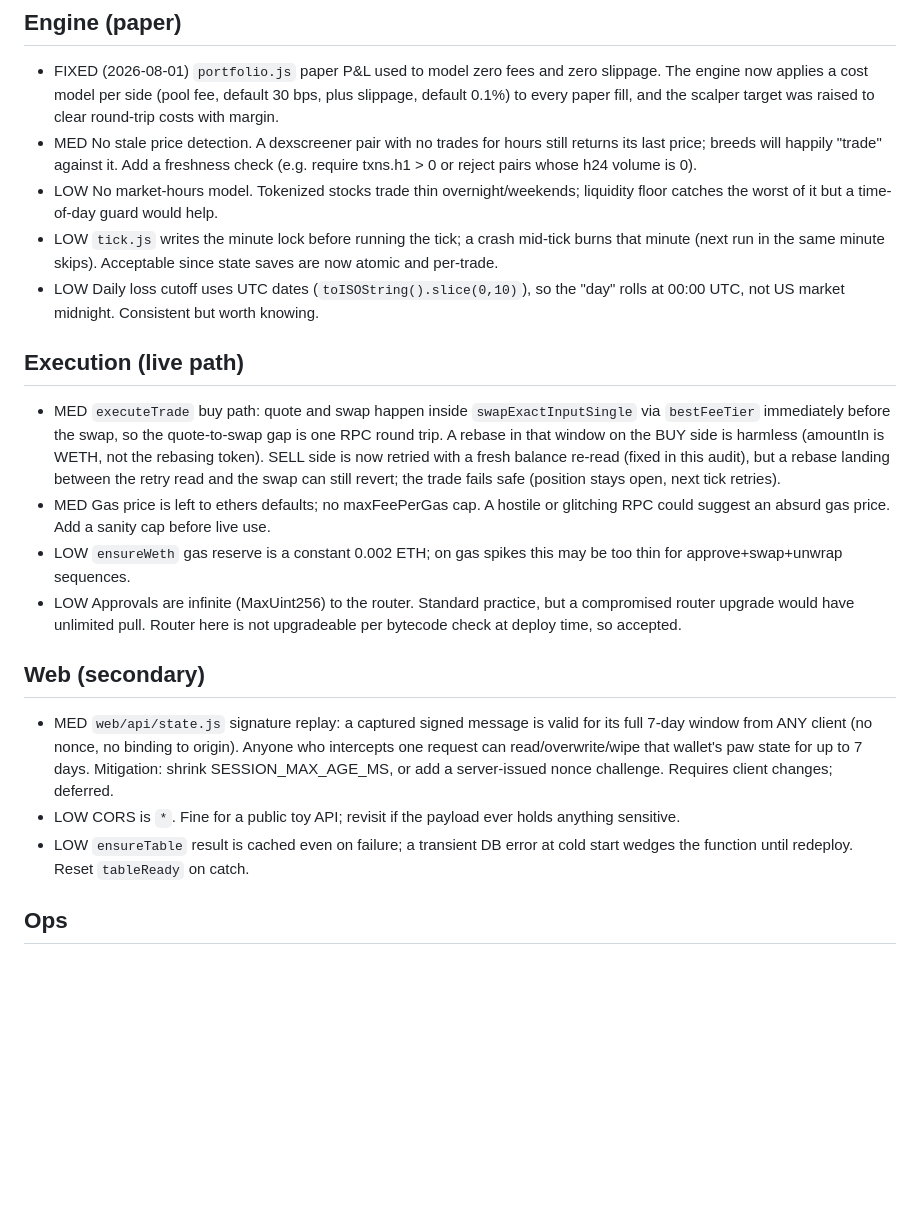
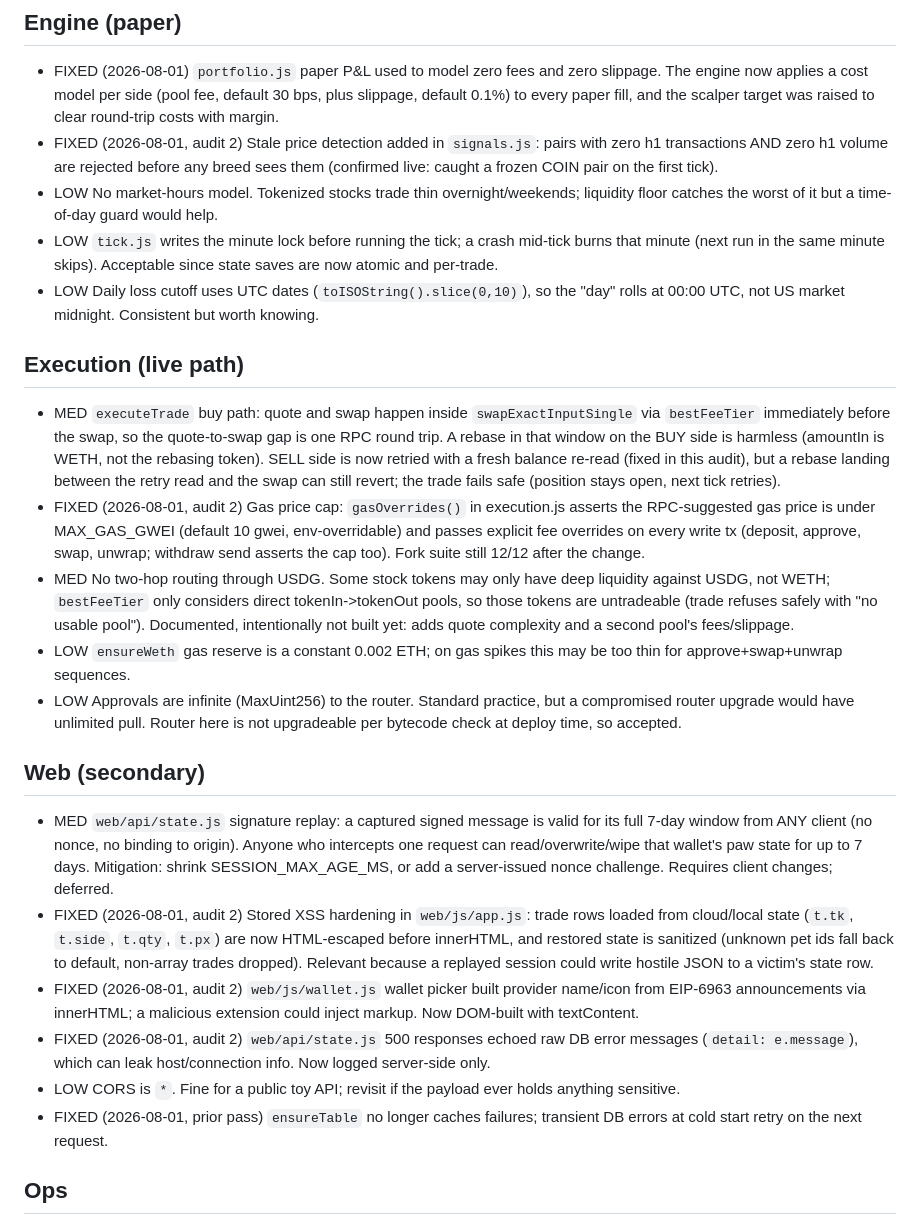
Before and after one commit to Rastacowboy0131/stockpaws, a Markdown page: KNOWN-ISSUES.md, the part around the change. Rendered like a GitHub page; blank space fills up the shorter version.

Commit message:
KNOWN-ISSUES: close stale-price, gas-cap, XSS, error-leak items; document missing two-hop USDG routing

```diff
--- a/KNOWN-ISSUES.md
+++ b/KNOWN-ISSUES.md
@@ -10,10 +10,9 @@ be fixed before scaling, LOW is cosmetic/hardening.
   slippage. The engine now applies a cost model per side (pool fee, default
   30 bps, plus slippage, default 0.1%) to every paper fill, and the scalper
   target was raised to clear round-trip costs with margin.
-- MED No stale price detection. A dexscreener pair with no trades for hours
-  still returns its last price; breeds will happily "trade" against it. Add a
-  freshness check (e.g. require txns.h1 > 0 or reject pairs whose h24 volume
-  is 0).
+- FIXED (2026-08-01, audit 2) Stale price detection added in `signals.js`: pairs
+  with zero h1 transactions AND zero h1 volume are rejected before any breed
+  sees them (confirmed live: caught a frozen COIN pair on the first tick).
 - LOW No market-hours model. Tokenized stocks trade thin overnight/weekends;
   liquidity floor catches the worst of it but a time-of-day guard would help.
 - LOW `tick.js` writes the minute lock before running the tick; a crash
@@ -32,9 +31,16 @@ be fixed before scaling, LOW is cosmetic/hardening.
   now retried with a fresh balance re-read (fixed in this audit), but a rebase
   landing between the retry read and the swap can still revert; the trade
   fails safe (position stays open, next tick retries).
-- MED Gas price is left to ethers defaults; no maxFeePerGas cap. A hostile or
-  glitching RPC could suggest an absurd gas price. Add a sanity cap before
-  live use.
+- FIXED (2026-08-01, audit 2) Gas price cap: `gasOverrides()` in execution.js
+  asserts the RPC-suggested gas price is under MAX_GAS_GWEI (default 10 gwei,
+  env-overridable) and passes explicit fee overrides on every write tx
+  (deposit, approve, swap, unwrap; withdraw send asserts the cap too). Fork
+  suite still 12/12 after the change.
+- MED No two-hop routing through USDG. Some stock tokens may only have deep
+  liquidity against USDG, not WETH; `bestFeeTier` only considers direct
+  tokenIn->tokenOut pools, so those tokens are untradeable (trade refuses
+  safely with "no usable pool"). Documented, intentionally not built yet:
+  adds quote complexity and a second pool's fees/slippage.
 - LOW `ensureWeth` gas reserve is a constant 0.002 ETH; on gas spikes this may
   be too thin for approve+swap+unwrap sequences.
 - LOW Approvals are infinite (MaxUint256) to the router. Standard practice,
@@ -48,10 +54,21 @@ be fixed before scaling, LOW is cosmetic/hardening.
   Anyone who intercepts one request can read/overwrite/wipe that wallet's paw
   state for up to 7 days. Mitigation: shrink SESSION_MAX_AGE_MS, or add a
   server-issued nonce challenge. Requires client changes; deferred.
+- FIXED (2026-08-01, audit 2) Stored XSS hardening in `web/js/app.js`: trade
+  rows loaded from cloud/local state (`t.tk`, `t.side`, `t.qty`, `t.px`) are
+  now HTML-escaped before innerHTML, and restored state is sanitized (unknown
+  pet ids fall back to default, non-array trades dropped). Relevant because a
+  replayed session could write hostile JSON to a victim's state row.
+- FIXED (2026-08-01, audit 2) `web/js/wallet.js` wallet picker built provider
+  name/icon from EIP-6963 announcements via innerHTML; a malicious extension
+  could inject markup. Now DOM-built with textContent.
+- FIXED (2026-08-01, audit 2) `web/api/state.js` 500 responses echoed raw DB
+  error messages (`detail: e.message`), which can leak host/connection info.
+  Now logged server-side only.
 - LOW CORS is `*`. Fine for a public toy API; revisit if the payload ever
   holds anything sensitive.
-- LOW `ensureTable` result is cached even on failure; a transient DB error at
-  cold start wedges the function until redeploy. Reset `tableReady` on catch.
+- FIXED (2026-08-01, prior pass) `ensureTable` no longer caches failures;
+  transient DB errors at cold start retry on the next request.
 
 ## Ops
 
```
